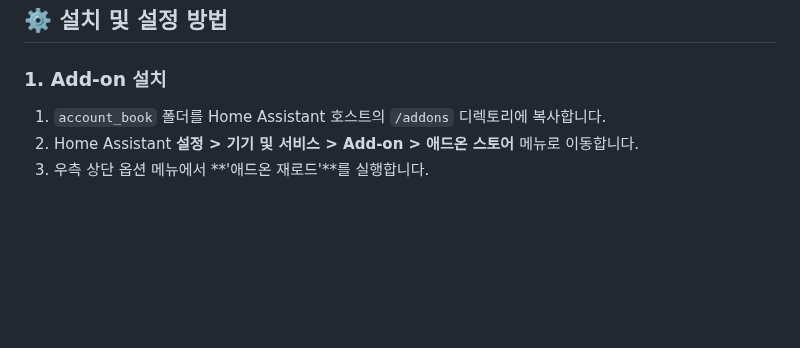
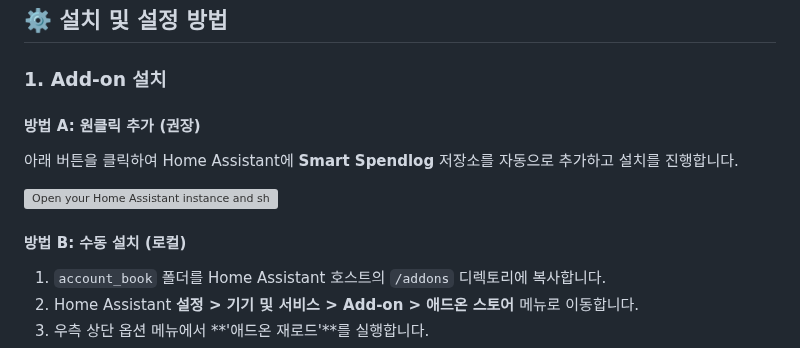
Before and after one commit to plplaaa2/smart_spendlog, a Markdown page: README.md, the part around one of its changes. Rendered like a GitHub page; blank space fills up the shorter version; grey boxes are pictures that could not be loaded.

Commit message:
Add Home Assistant one-click installation badges

```diff
--- a/README.md
+++ b/README.md
@@ -47,6 +49,13 @@ Home Assistant Companion 앱의 알림(카드 승인 문자, 간편결제 푸시
 ## ⚙️ 설치 및 설정 방법
 
 ### 1. Add-on 설치
+
+#### 방법 A: 원클릭 추가 (권장)
+아래 버튼을 클릭하여 Home Assistant에 **Smart Spendlog** 저장소를 자동으로 추가하고 설치를 진행합니다.
+
+[![Open your Home Assistant instance and show the add app repository dialog with a specific repository URL pre-filled.](https://my.home-assistant.io/badges/supervisor_add_addon_repository.svg)](https://my.home-assistant.io/redirect/supervisor_add_addon_repository/?repository_url=https%3A%2F%2Fgithub.com%2Fplplaaa2%2Fsmart_spendlog)
+
+#### 방법 B: 수동 설치 (로컬)
 1. `account_book` 폴더를 Home Assistant 호스트의 `/addons` 디렉토리에 복사합니다.
 2. Home Assistant **설정 > 기기 및 서비스 > Add-on > 애드온 스토어** 메뉴로 이동합니다.
 3. 우측 상단 옵션 메뉴에서 **'애드온 재로드'**를 실행합니다.
```
Also changed, not shown: other parts of README.md (+2 -0 lines).
